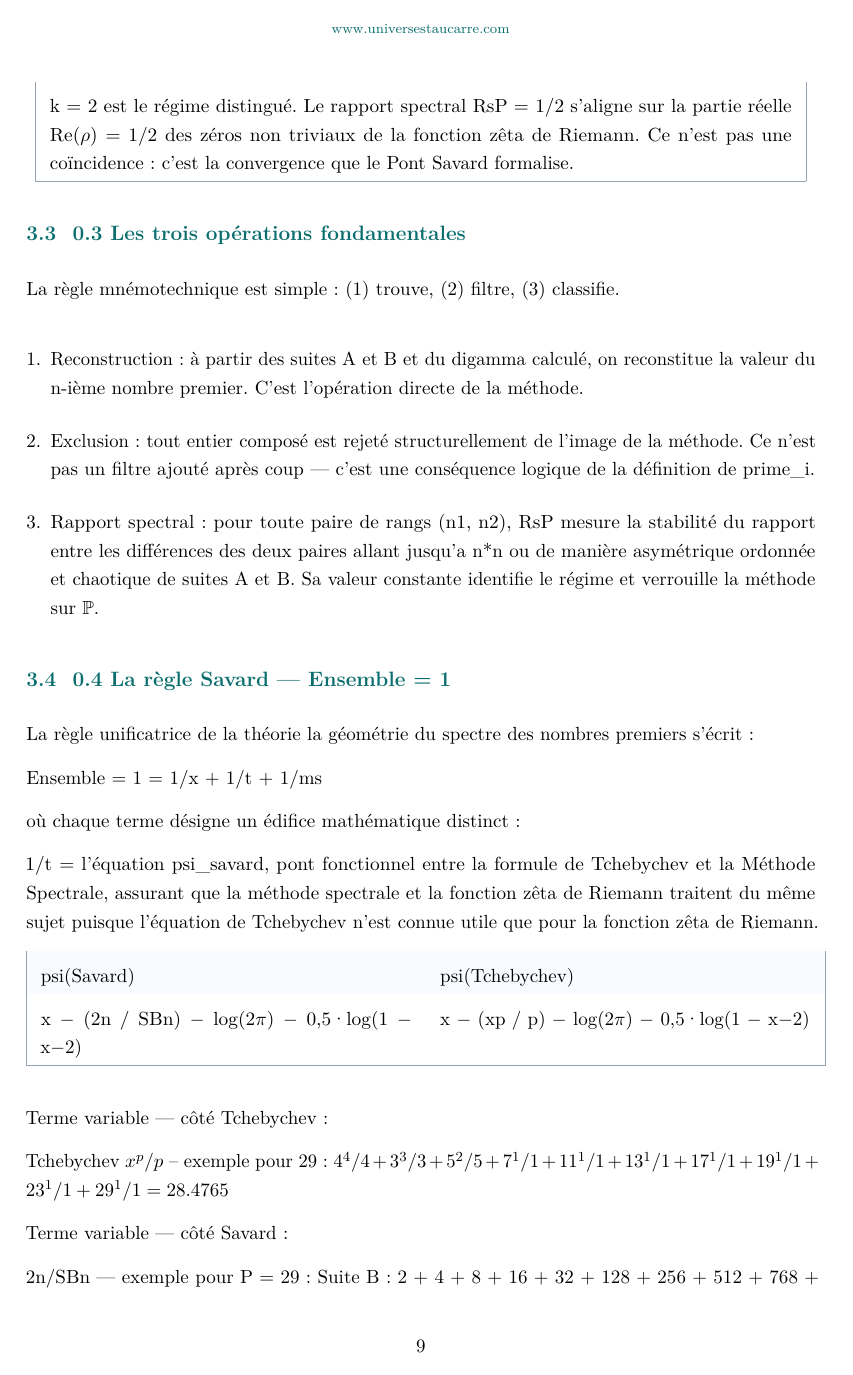
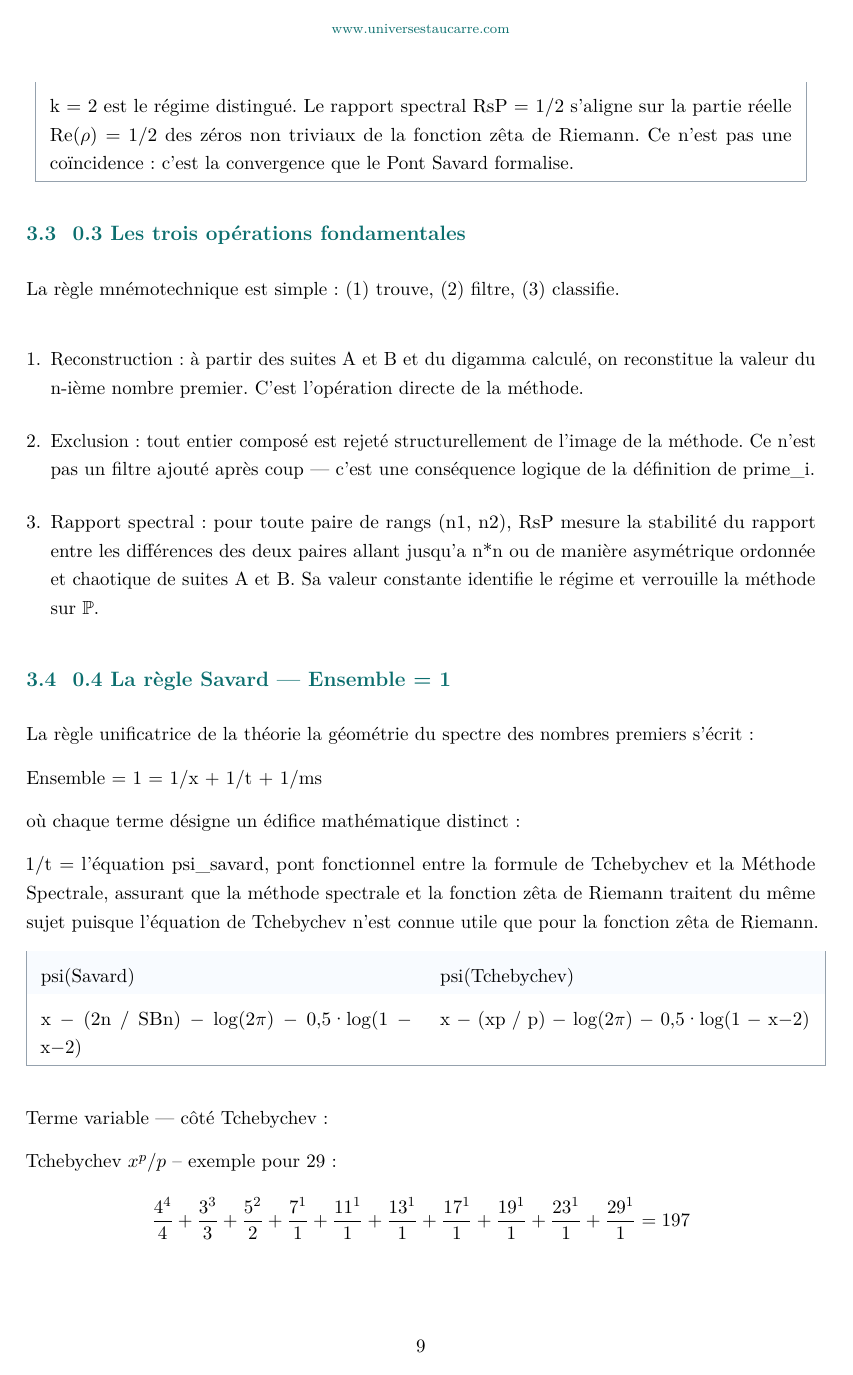
Before and after one commit to 2racinede4carreunivers-dev/Article, a LaTeX document (tex/Geometrie_du_Spectre_des_Nombres_Premiers_2026.tex): page 9 of 36. Compiled offline with pdfLaTeX.

Commit message:
Titre: mise à jour du .pdf .

```diff
--- a/tex/Geometrie_du_Spectre_des_Nombres_Premiers_2026.tex
+++ b/tex/Geometrie_du_Spectre_des_Nombres_Premiers_2026.tex
@@ -423,9 +423,10 @@ x − (2n / SBn) − log(2π) − 0,5·log(1 − x−2) & x − (xp / p) − log
 \hline
 \end{longtable}
 
-
 Terme variable — côté Tchebychev :
 
 Tchebychev $x^p/p$ -- exemple pour 29 :
-$4^4/4 + 3^3/3 + 5^2/5 + 7^1/1 + 11^1/1 + 13^1/1 + 17^1/1 + 19^1/1 + 23^1/1 + 29^1/1 = 28.4765$
+\[
+\frac{4^4}{4} + \frac{3^3}{3} + \frac{5^2}{2} + \frac{7^1}{1} + \frac{11^1}{1} + \frac{13^1}{1} + \frac{17^1}{1} + \frac{19^1}{1} + \frac{23^1}{1} + \frac{29^1}{1} = 197
+\]
 
@@ -432,17 +436,13 @@ $4^4/4 + 3^3/3 + 5^2/5 + 7^1/1 + 11^1/1 + 13^1/1 + 17^1/1 + 19^1/1 + 23^1/1 + 29
 Terme variable — côté Savard :
-
 2n/SBn — exemple pour P = 29 :
 Suite B : 2 + 4 + 8 + 16 + 32 + 128 + 256 + 512 + 768 + 1 536 = 3 262
 Forme fermée : ((6,5/2) × 2¹⁰) − 66 = 3 262
-
 
 \begin{longtable}{|p{0.940\textwidth}|}
 \hline
 Exemple positif — premier 29 (x = 30) : \\ psi(Savard) = 30 − (2¹⁰/3 262) − log(2π) − 0,5·log(1 − 30−2) = 28,8881437 \\ → Très près de la valeur exacte 29 ✓ \\
 \hline
 \end{longtable}
-
-
 
 \begin{longtable}{|p{0.940\textwidth}|}
 \hline
```
Also changed, not shown: tex/Geometrie_du_Spectre_des_Nombres_Premiers_2026.pdf, tex/Geometrie_du_Spectre_des_Nombres_Premiers_2026.tex (3 more changed lines).
